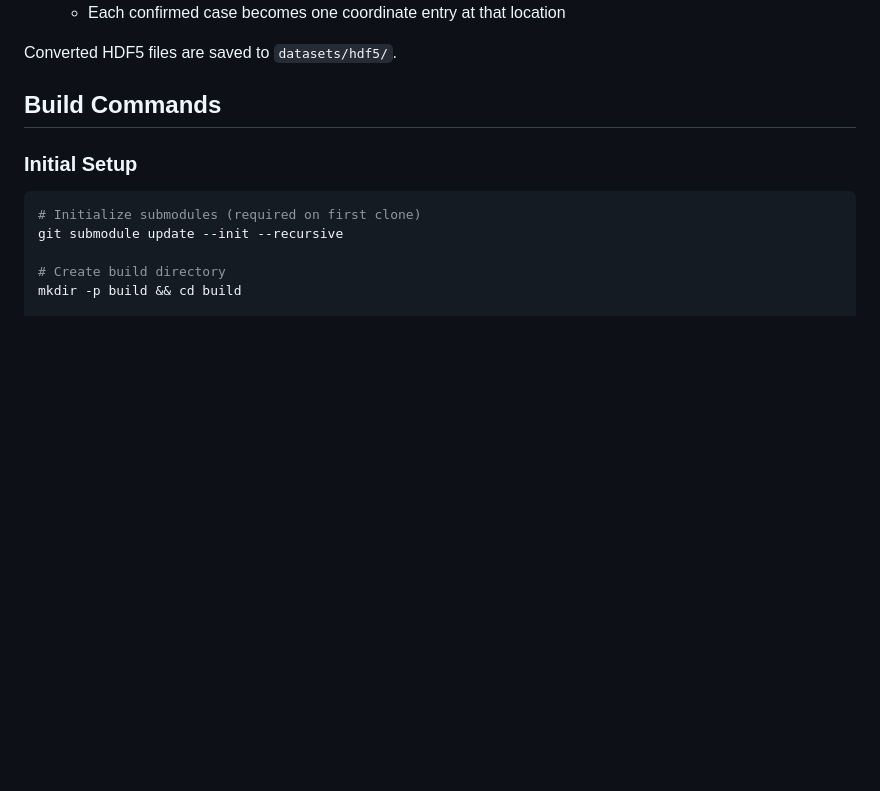
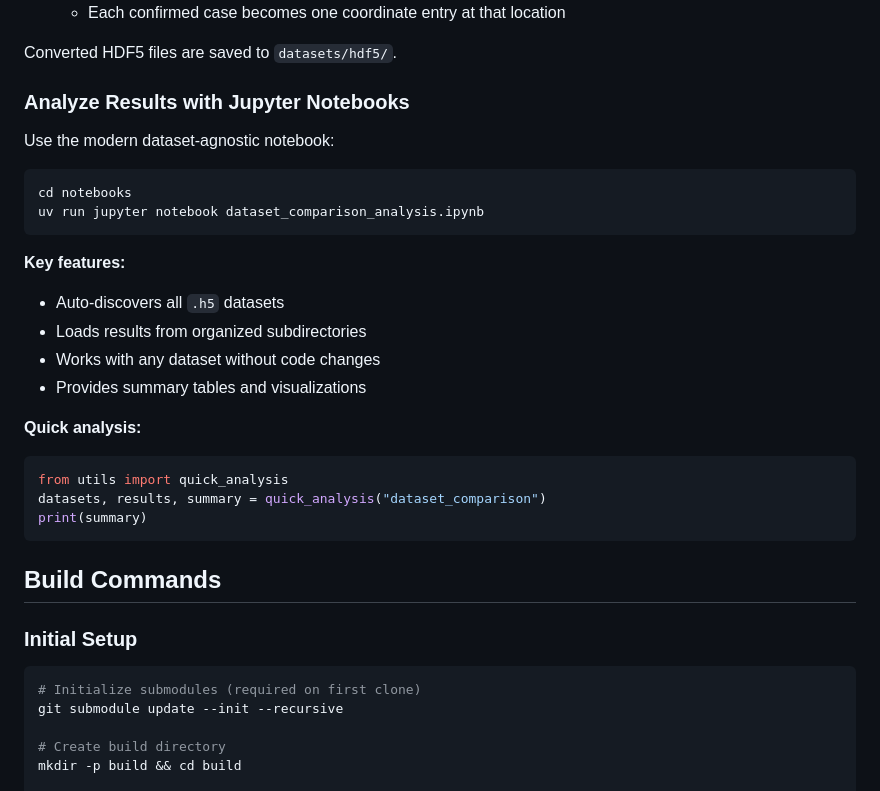
Before and after one commit to mlaass/counting-globimaps, a Markdown page: CLAUDE.md, the part around the change. Rendered like a GitHub page; blank space fills up the shorter version.

Commit message:
docs: add Jupyter notebook analysis workflow to CLAUDE.md
Added documentation for:
- Using the new dataset-agnostic notebook
- quick_analysis() one-liner workflow
- Auto-discovery of datasets and results

Section added right after dataset conversion instructions.

````diff
--- a/CLAUDE.md
+++ b/CLAUDE.md
@@ -43,6 +43,28 @@ uv run datasets/utils/csv_to_hdf5.py --covid-sample-rate 0.05     # Sample 5% of
   - Each confirmed case becomes one coordinate entry at that location
 
 Converted HDF5 files are saved to `datasets/hdf5/`.
+
+### Analyze Results with Jupyter Notebooks
+
+Use the modern dataset-agnostic notebook:
+
+```bash
+cd notebooks
+uv run jupyter notebook dataset_comparison_analysis.ipynb
+```
+
+**Key features:**
+- Auto-discovers all `.h5` datasets
+- Loads results from organized subdirectories
+- Works with any dataset without code changes
+- Provides summary tables and visualizations
+
+**Quick analysis:**
+```python
+from utils import quick_analysis
+datasets, results, summary = quick_analysis("dataset_comparison")
+print(summary)
+```
 
 ## Build Commands
 
````
